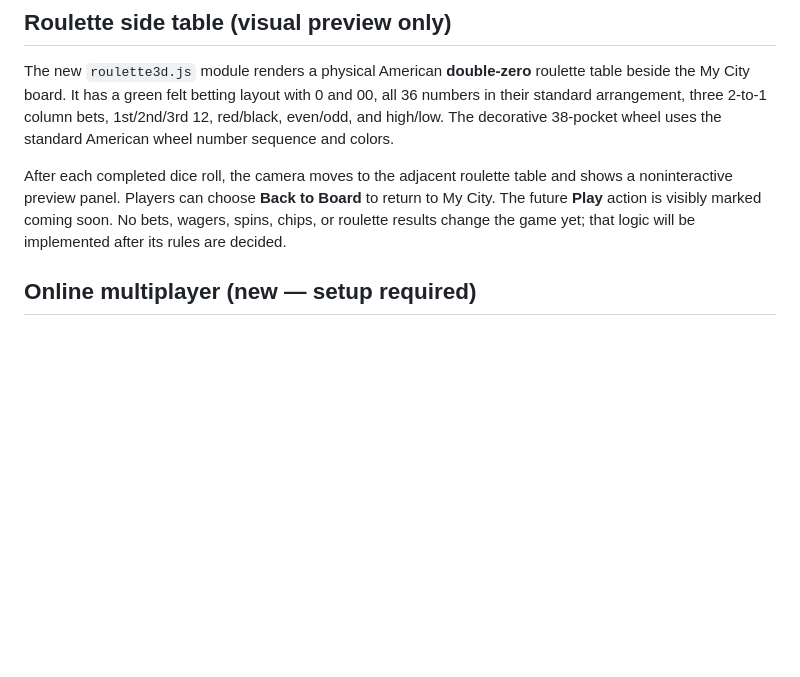
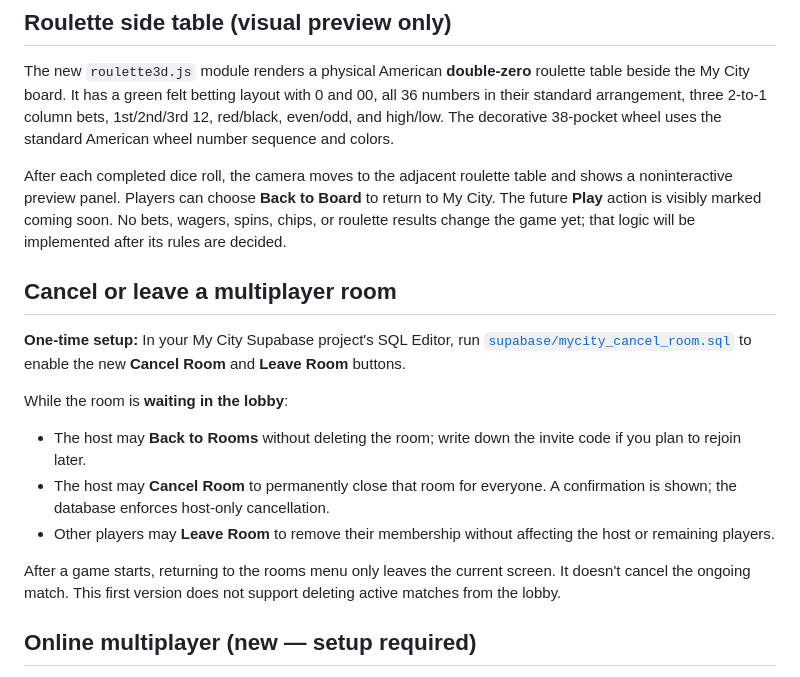
Before and after one commit to jayvernon7/my-city-game, a Markdown page: README.md, the part around the change. Drawn GitHub-style; blank space fills up the shorter version.

Commit message:
Document required SQL migration and room cancel / leave behaviors

```diff
--- a/README.md
+++ b/README.md
@@ -59,6 +59,24 @@ table and shows a noninteractive preview panel. Players can choose
 **Back to Board** to return to My City. The future **Play** action is visibly
 marked coming soon. No bets, wagers, spins, chips, or roulette results change
 the game yet; that logic will be implemented after its rules are decided.
+
+## Cancel or leave a multiplayer room
+
+**One-time setup:** In your My City Supabase project's SQL Editor, run
+[`supabase/mycity_cancel_room.sql`](./supabase/mycity_cancel_room.sql)
+to enable the new **Cancel Room** and **Leave Room** buttons.
+
+While the room is **waiting in the lobby**:
+- The host may **Back to Rooms** without deleting the room; write down the
+  invite code if you plan to rejoin later.
+- The host may **Cancel Room** to permanently close that room for everyone.
+  A confirmation is shown; the database enforces host-only cancellation.
+- Other players may **Leave Room** to remove their membership without
+  affecting the host or remaining players.
+
+After a game starts, returning to the rooms menu only leaves the current
+screen. It doesn't cancel the ongoing match. This first version does not
+support deleting active matches from the lobby.
 
 ## Online multiplayer (new — setup required)
 
```
